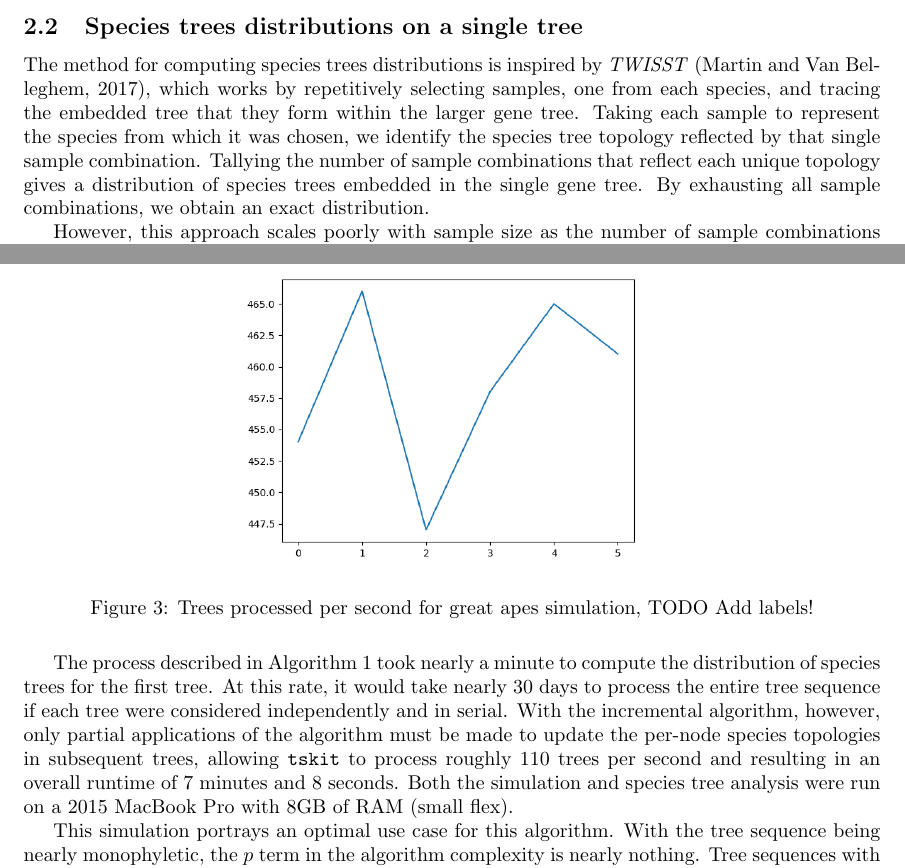
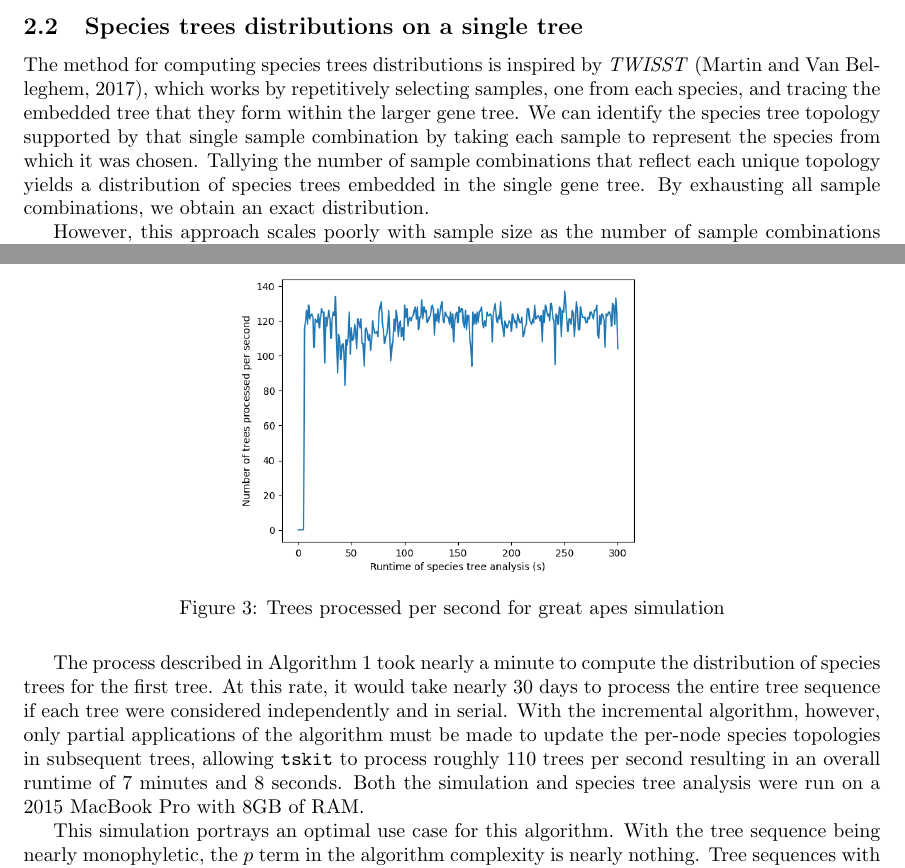
Before and after one commit to daniel-goldstein/topologies-preprint, a LaTeX document (topologies.tex): two parts of pages 2 and 5 of 6, joined at a grey line, cut so that both start at the same text. Compiled offline with pdfLaTeX.

Commit message:
update figure axes

```diff
--- a/topologies.tex
+++ b/topologies.tex
@@ -76,11 +76,12 @@ algorithms to count occurences of unique species tree topologies.
 The method for computing species trees distributions is inspired by
 \twisst{}~\citep{Martin429}, which works
 by repetitively selecting samples, one from each species, and tracing the
-embedded tree that they form within the larger gene tree. Taking each
-sample to represent the species from which it was chosen, we identify
-the species tree topology reflected by that single sample combination.
+embedded tree that they form within the larger gene tree.
+We can identify the species tree topology supported by that single sample
+combination by taking each sample to represent the species from which it
+was chosen.
 Tallying the number of sample combinations that
-reflect each unique topology gives a distribution of species trees
+reflect each unique topology yields a distribution of species trees
 embedded in the single gene tree. By exhausting all sample combinations,
 we obtain an exact distribution.
 
@@ -227,7 +229,7 @@ for the great apes simulation.
 \begin{figure}[H]
     \includegraphics[height=6cm]{trees_per_sec.png}
     \centering
-    \caption{Trees processed per second for great apes simulation, TODO Add labels!}
+    \caption{Trees processed per second for great apes simulation}
     \label{fig:incremental_times}
 \end{figure}
 
@@ -237,9 +239,9 @@ At this rate, it would take nearly 30 days to process the entire tree sequence i
 each tree were considered independently and in serial.
 With the incremental algorithm, however, only partial applications of the algorithm
 must be made to update the per-node species topologies in subsequent trees, allowing
-\tskit{} to process roughly 110 trees per second and resulting in an overall
+\tskit{} to process roughly 110 trees per second resulting in an overall
 runtime of 7 minutes and 8 seconds. Both the simulation and species tree analysis
-were run on a 2015 MacBook Pro with 8GB of RAM (small flex).
+were run on a 2015 MacBook Pro with 8GB of RAM.
 
 This simulation portrays an optimal use case for this algorithm. With the tree
 sequence being nearly monophyletic, the $p$ term in the algorithm complexity is
```
Also changed, not shown: examples/Makefile, examples/README.md (added), images/great_apes_area_plot.png, images/trees_per_sec.png, topologies.tex (11 more changed lines), 2 other files.
